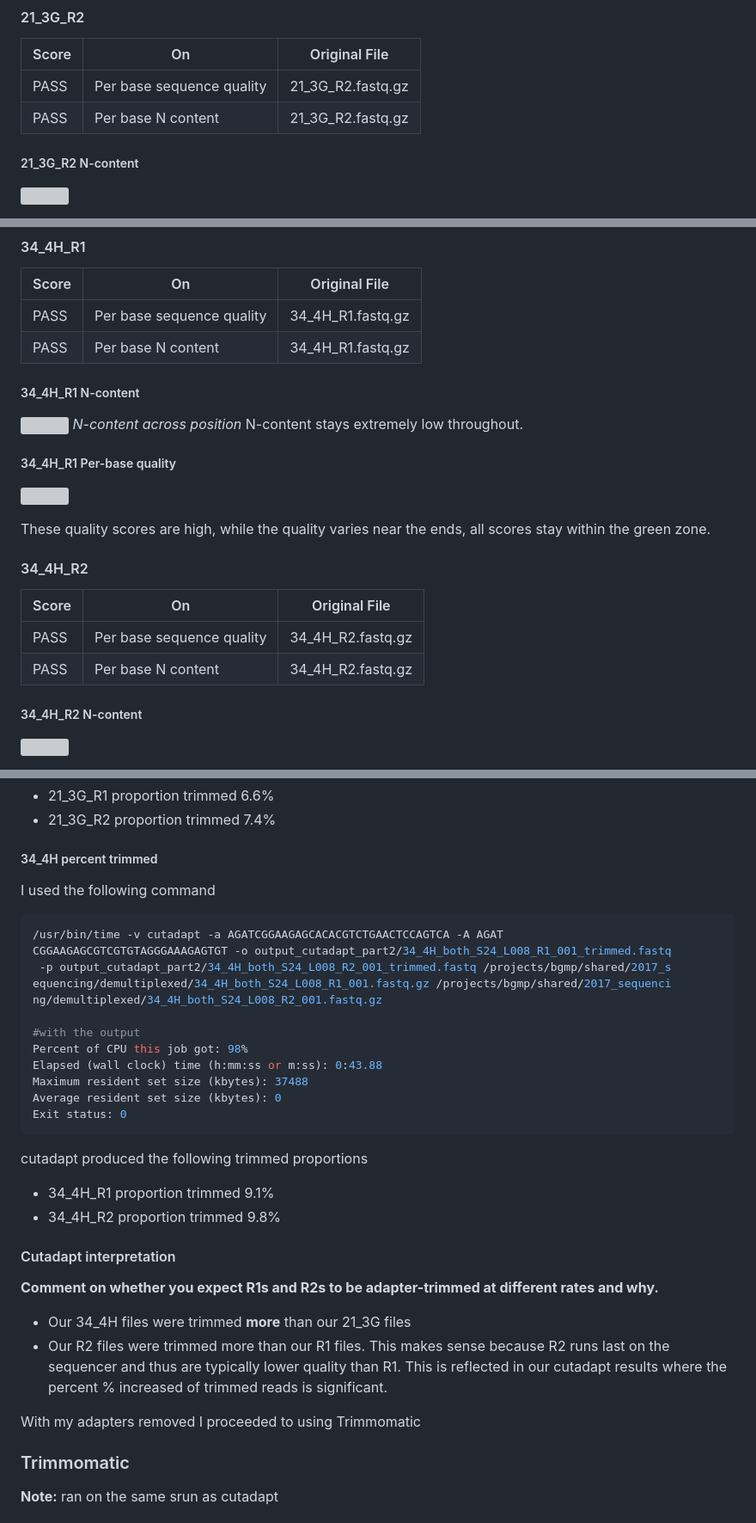
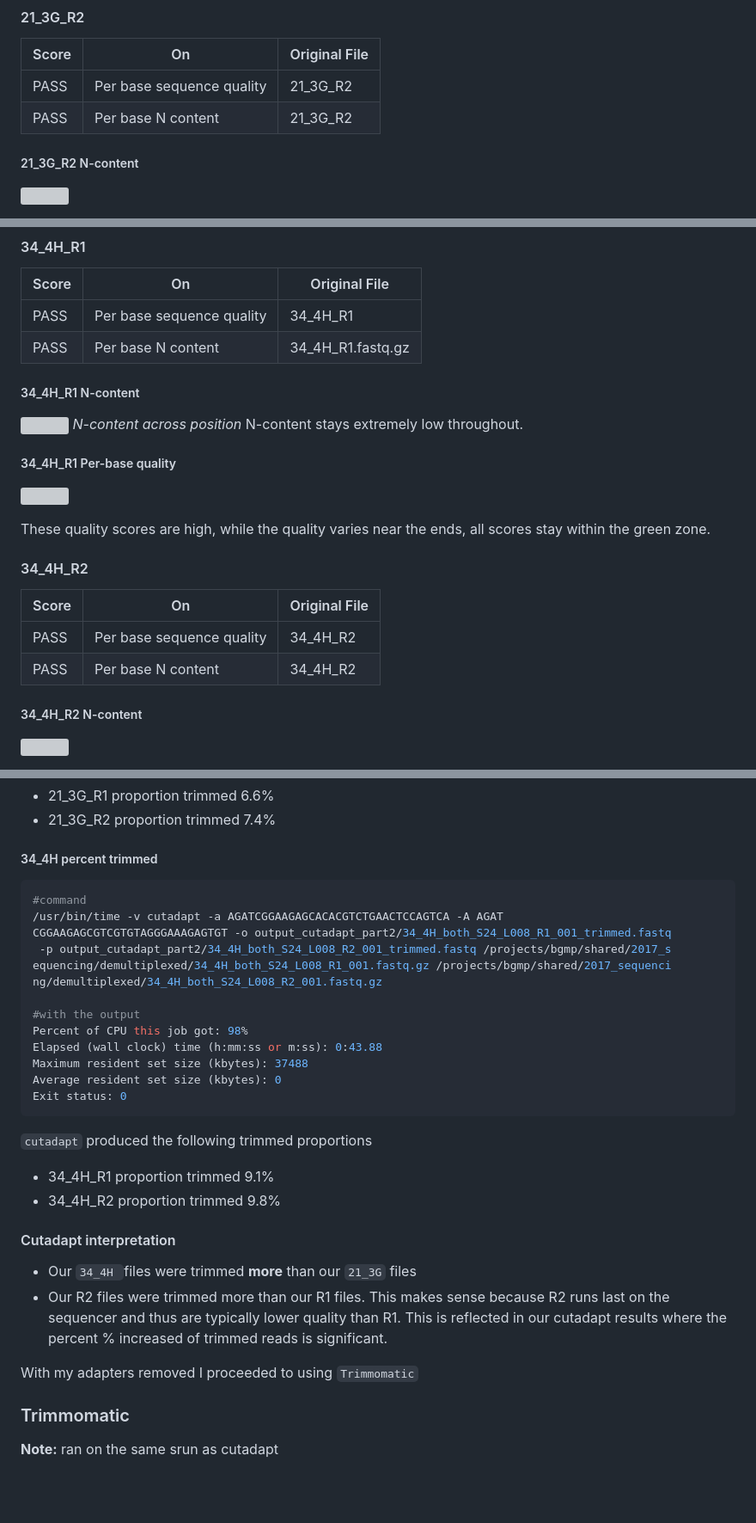
Before and after one commit to jemdhb/QAA, a Markdown page: QAA_lab_notebook.md, 3 parts joined by grey strips. Shown at 86% size. Rendered like a GitHub page; blank space fills up the shorter version; grey boxes are pictures that could not be loaded.

````diff
--- a/QAA_lab_notebook.md
+++ b/QAA_lab_notebook.md
@@ -118,8 +118,8 @@ These quality scores are high, while the quality varies near the ends, all score
 
 |Score|On|Original File|
 |------|----|-------------|
-|PASS |   Per base sequence quality|       21_3G_R2.fastq.gz|
-|PASS|Per base N content|      21_3G_R2.fastq.gz|
+|PASS |   Per base sequence quality| 21_3G_R2|
+|PASS|Per base N content| 21_3G_R2|
 
 ##### 21_3G_R2 N-content
 
@@ -138,8 +138,8 @@ These quality scores are high, while the outliers on the 3' end veer into the ye
 
 |Score|On|Original File|
 |------|----|-------------|
-|PASS| Per base sequence quality|       34_4H_R1.fastq.gz|
-|PASS| Per base N content |     34_4H_R1.fastq.gz|
+|PASS| Per base sequence quality| 34_4H_R1|
+|PASS| Per base N content | 34_4H_R1.fastq.gz|
 
 ##### 34_4H_R1 N-content
 
@@ -157,8 +157,8 @@ These quality scores are high, while the quality varies near the ends, all score
 
 |Score|On|Original File|
 |------|----|-------------|
-|PASS| Per base sequence quality|    34_4H_R2.fastq.gz|
-|PASS| Per base N content |     34_4H_R2.fastq.gz|
+|PASS| Per base sequence quality| 34_4H_R2|
+|PASS| Per base N content | 34_4H_R2|
 
 ##### 34_4H_R2 N-content
 
@@ -466,9 +464,8 @@ This run produced the following trimmed proportions
 
 ##### 34_4H percent trimmed
 
-I used the following command
-
 ```bash
+#command
 /usr/bin/time -v cutadapt -a AGATCGGAAGAGCACACGTCTGAACTCCAGTCA -A AGAT
 CGGAAGAGCGTCGTGTAGGGAAAGAGTGT -o output_cutadapt_part2/34_4H_both_S24_L008_R1_001_trimmed.fastq
  -p output_cutadapt_part2/34_4H_both_S24_L008_R2_001_trimmed.fastq /projects/bgmp/shared/2017_s
@@ -483,7 +480,7 @@ Average resident set size (kbytes): 0
 Exit status: 0
  ```
 
-cutadapt produced the following trimmed proportions
+`cutadapt` produced the following trimmed proportions
 
 - 34_4H_R1 proportion trimmed 9.1%
 - 34_4H_R2 proportion trimmed 9.8%
@@ -491,12 +488,10 @@ cutadapt produced the following trimmed proportions
 
 #### Cutadapt interpretation
 
-**Comment on whether you expect R1s and R2s to be adapter-trimmed at different rates and why.**
-
-- Our 34_4H files were trimmed **more** than our 21_3G files
+- Our `34_4H `files were trimmed **more** than our `21_3G` files
 - Our R2 files were trimmed more than our R1 files. This makes sense because R2 runs last on the sequencer and thus are typically lower quality than R1. This is reflected in our cutadapt results where the percent % increased of trimmed reads is significant.
 
-With my adapters removed I proceeded to using Trimmomatic
+With my adapters removed I proceeded to using `Trimmomatic`
 
 ### Trimmomatic
 
````
Also changed, not shown: other parts of QAA_lab_notebook.md (+15 -19 lines), were_stuff_is.md (added, +20 -0 lines).
